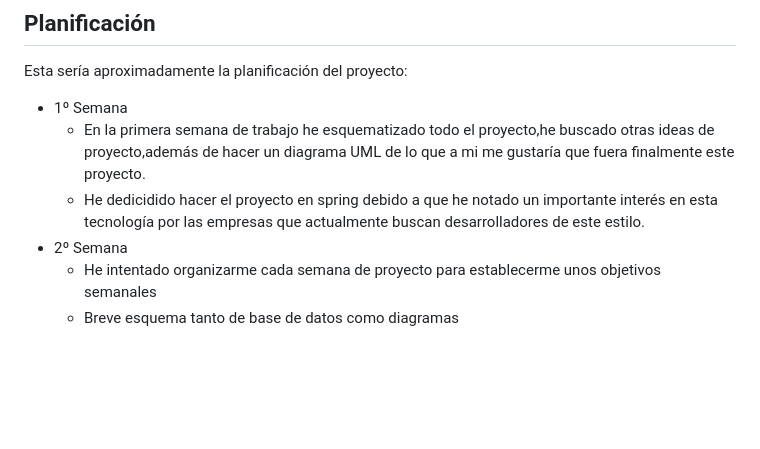
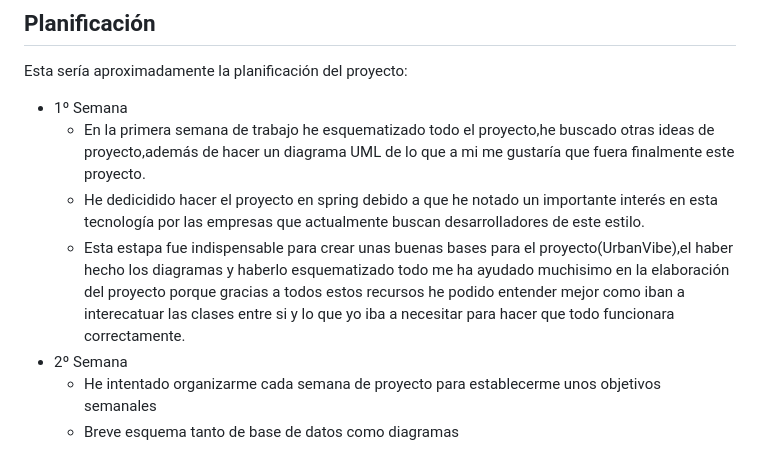
Before and after one commit to Baltany/UrbanVibe, a Markdown page: documentacion/plantilla_proyecto-master/01-Introduccion.md, the part around the change. Drawn GitHub-style; blank space fills up the shorter version.

Commit message:
Documentando

```diff
--- a/documentacion/plantilla_proyecto-master/01-Introduccion.md
+++ b/documentacion/plantilla_proyecto-master/01-Introduccion.md
@@ -45,6 +45,7 @@ Esta sería aproximadamente la planificación del proyecto:
 * 1º Semana
   * En la primera semana de trabajo he esquematizado todo el proyecto,he buscado otras ideas de proyecto,además de hacer un diagrama UML de lo que a mi me gustaría que fuera finalmente este proyecto.
   * He dedicidido hacer el proyecto en spring debido a que he notado un importante interés en esta tecnología por las empresas que actualmente buscan desarrolladores de este estilo.
+  * Esta estapa fue indispensable para crear unas buenas bases para el proyecto(UrbanVibe),el haber hecho los diagramas y haberlo esquematizado todo me ha ayudado muchisimo en la elaboración del proyecto porque gracias a todos estos recursos he podido entender mejor como iban a interecatuar las clases entre si y lo que yo iba a necesitar para hacer que todo funcionara correctamente.
 * 2º Semana
   * He intentado organizarme cada semana de proyecto para establecerme unos objetivos semanales
   * Breve esquema tanto de base de datos como diagramas
```
